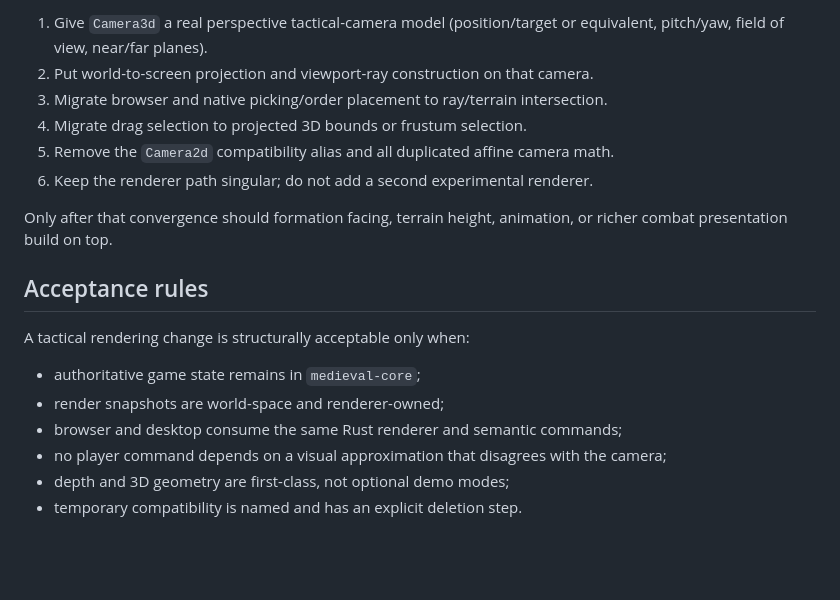
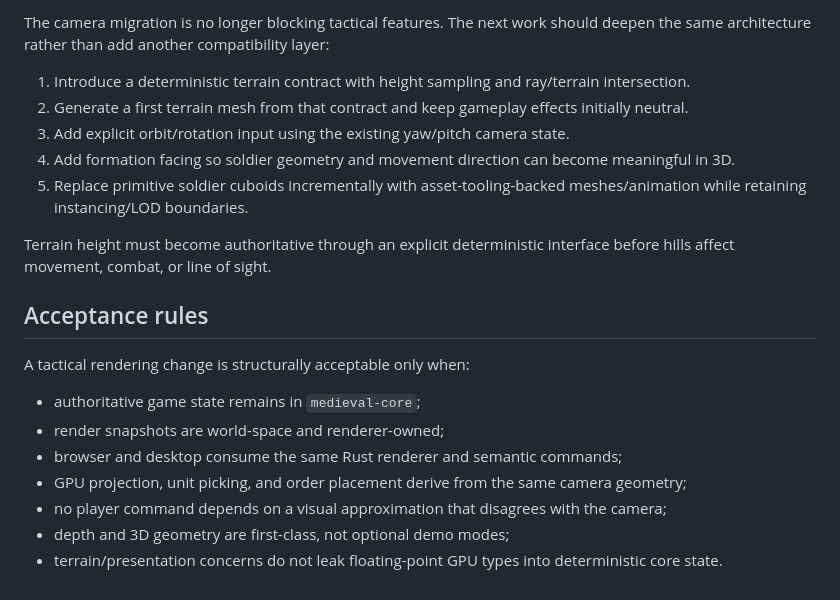
Before and after one commit to moritzbrantner/medieval, a Markdown page: docs/BATTLE-ARCHITECTURE.md, the part around one of its changes. Drawn GitHub-style; blank space fills up the shorter version.

```diff
--- a/docs/BATTLE-ARCHITECTURE.md
+++ b/docs/BATTLE-ARCHITECTURE.md
@@ -84,12 +87,13 @@ Before adding more battle features:
 
-1. Give `Camera3d` a real perspective tactical-camera model (position/target or equivalent, pitch/yaw, field of view, near/far planes).
-2. Put world-to-screen projection and viewport-ray construction on that camera.
-3. Migrate browser and native picking/order placement to ray/terrain intersection.
-4. Migrate drag selection to projected 3D bounds or frustum selection.
-5. Remove the `Camera2d` compatibility alias and all duplicated affine camera math.
-6. Keep the renderer path singular; do not add a second experimental renderer.
+The camera migration is no longer blocking tactical features. The next work should deepen the same architecture rather than add another compatibility layer:
 
-Only after that convergence should formation facing, terrain height, animation, or richer combat presentation build on top.
+1. Introduce a deterministic terrain contract with height sampling and ray/terrain intersection.
+2. Generate a first terrain mesh from that contract and keep gameplay effects initially neutral.
+3. Add explicit orbit/rotation input using the existing yaw/pitch camera state.
+4. Add formation facing so soldier geometry and movement direction can become meaningful in 3D.
+5. Replace primitive soldier cuboids incrementally with asset-tooling-backed meshes/animation while retaining instancing/LOD boundaries.
+
+Terrain height must become authoritative through an explicit deterministic interface before hills affect movement, combat, or line of sight.
 
 ## Acceptance rules
 
@@ -98,6 +102,7 @@ A tactical rendering change is structurally acceptable only when:
 - authoritative game state remains in `medieval-core`;
 - render snapshots are world-space and renderer-owned;
 - browser and desktop consume the same Rust renderer and semantic commands;
+- GPU projection, unit picking, and order placement derive from the same camera geometry;
 - no player command depends on a visual approximation that disagrees with the camera;
 - depth and 3D geometry are first-class, not optional demo modes;
-- temporary compatibility is named and has an explicit deletion step.
+- terrain/presentation concerns do not leak floating-point GPU types into deterministic core state.
```
Also changed, not shown: other parts of docs/BATTLE-ARCHITECTURE.md (+32 -29 lines).
